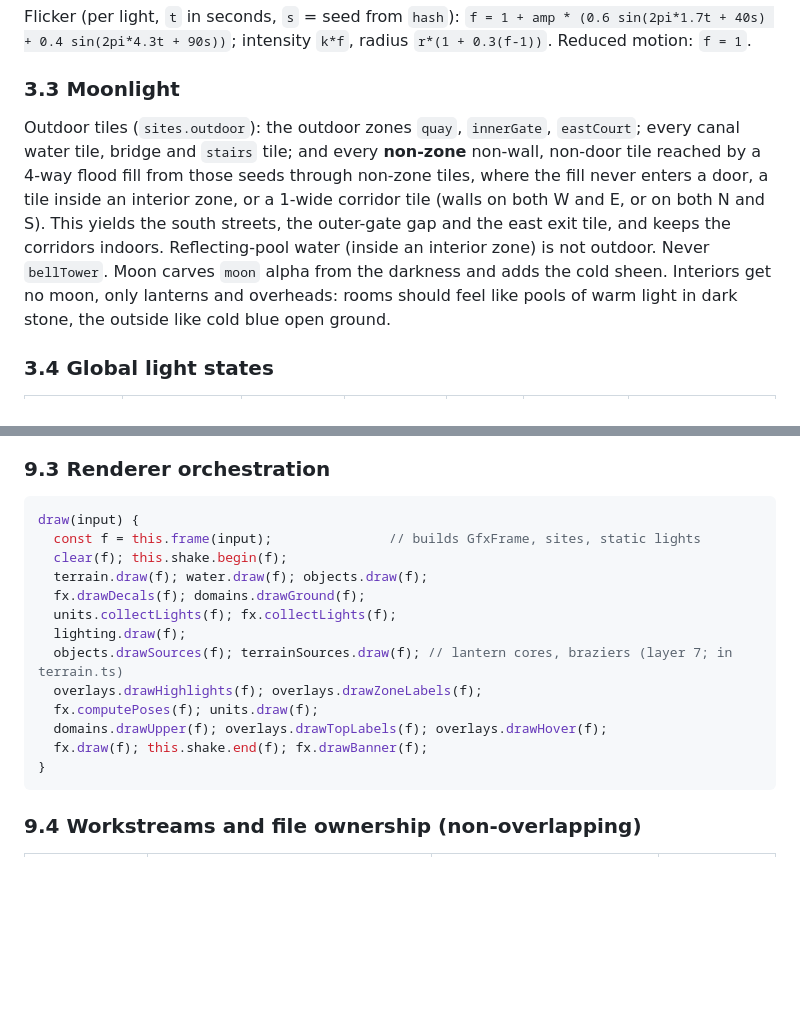
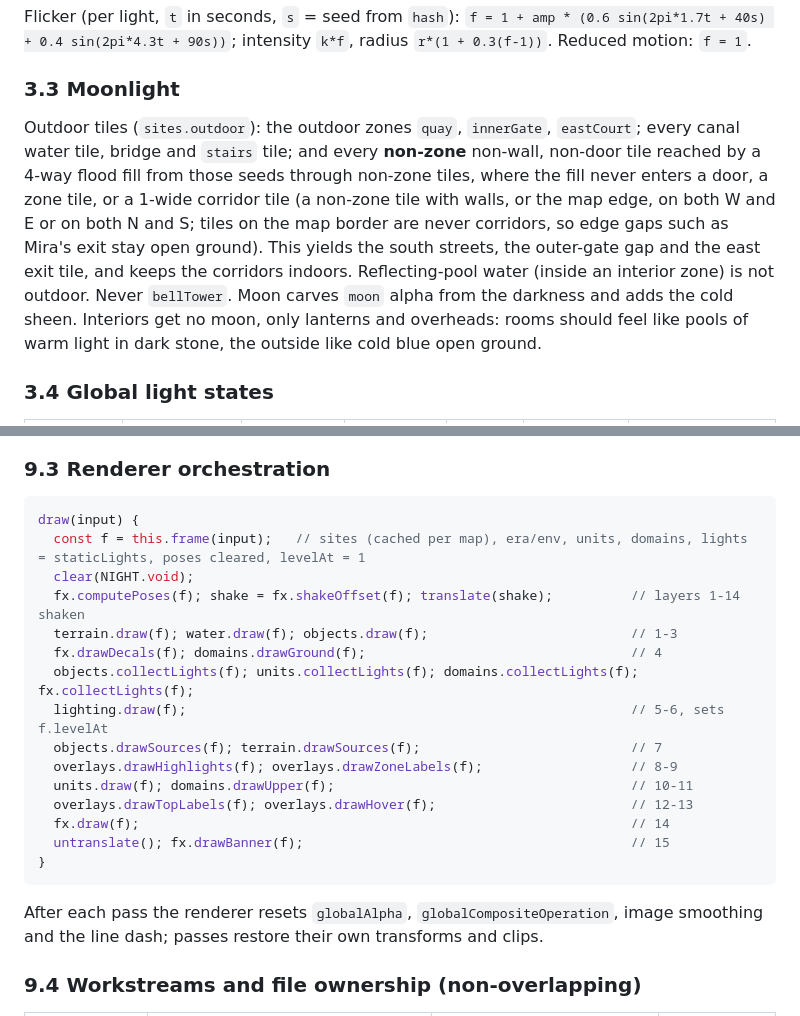
Before and after one commit to D679-beep/jurassicpark, a Markdown page: docs/design/visual-style.md, 2 parts joined by grey strips. Rendered like a GitHub page; blank space fills up the shorter version.

````diff
--- a/docs/design/visual-style.md
+++ b/docs/design/visual-style.md
@@ -173,7 +173,7 @@ Flicker (per light, `t` in seconds, `s` = seed from `hash`): `f = 1 + amp * (0.6
 
 ### 3.3 Moonlight
 
-Outdoor tiles (`sites.outdoor`): the outdoor zones `quay`, `innerGate`, `eastCourt`; every canal water tile, bridge and `stairs` tile; and every **non-zone** non-wall, non-door tile reached by a 4-way flood fill from those seeds through non-zone tiles, where the fill never enters a door, a tile inside an interior zone, or a 1-wide corridor tile (walls on both W and E, or on both N and S). This yields the south streets, the outer-gate gap and the east exit tile, and keeps the corridors indoors. Reflecting-pool water (inside an interior zone) is not outdoor. Never `bellTower`. Moon carves `moon` alpha from the darkness and adds the cold sheen. Interiors get no moon, only lanterns and overheads: rooms should feel like pools of warm light in dark stone, the outside like cold blue open ground.
+Outdoor tiles (`sites.outdoor`): the outdoor zones `quay`, `innerGate`, `eastCourt`; every canal water tile, bridge and `stairs` tile; and every **non-zone** non-wall, non-door tile reached by a 4-way flood fill from those seeds through non-zone tiles, where the fill never enters a door, a zone tile, or a 1-wide corridor tile (a non-zone tile with walls, or the map edge, on both W and E or on both N and S; tiles on the map border are never corridors, so edge gaps such as Mira's exit stay open ground). This yields the south streets, the outer-gate gap and the east exit tile, and keeps the corridors indoors. Reflecting-pool water (inside an interior zone) is not outdoor. Never `bellTower`. Moon carves `moon` alpha from the darkness and adds the cold sheen. Interiors get no moon, only lanterns and overheads: rooms should feel like pools of warm light in dark stone, the outside like cold blue open ground.
 
 ### 3.4 Global light states
 
@@ -542,19 +516,23 @@ export interface GfxFrame {
 
 ```ts
 draw(input) {
-  const f = this.frame(input);               // builds GfxFrame, sites, static lights
-  clear(f); this.shake.begin(f);
-  terrain.draw(f); water.draw(f); objects.draw(f);
-  fx.drawDecals(f); domains.drawGround(f);
-  units.collectLights(f); fx.collectLights(f);
-  lighting.draw(f);
-  objects.drawSources(f); terrainSources.draw(f); // lantern cores, braziers (layer 7; in terrain.ts)
-  overlays.drawHighlights(f); overlays.drawZoneLabels(f);
-  fx.computePoses(f); units.draw(f);
-  domains.drawUpper(f); overlays.drawTopLabels(f); overlays.drawHover(f);
-  fx.draw(f); this.shake.end(f); fx.drawBanner(f);
+  const f = this.frame(input);   // sites (cached per map), era/env, units, domains, lights = staticLights, poses cleared, levelAt = 1
+  clear(NIGHT.void);
+  fx.computePoses(f); shake = fx.shakeOffset(f); translate(shake);          // layers 1-14 shaken
+  terrain.draw(f); water.draw(f); objects.draw(f);                          // 1-3
+  fx.drawDecals(f); domains.drawGround(f);                                  // 4
+  objects.collectLights(f); units.collectLights(f); domains.collectLights(f); fx.collectLights(f);
+  lighting.draw(f);                                                         // 5-6, sets f.levelAt
+  objects.drawSources(f); terrain.drawSources(f);                           // 7
+  overlays.drawHighlights(f); overlays.drawZoneLabels(f);                   // 8-9
+  units.draw(f); domains.drawUpper(f);                                      // 10-11
+  overlays.drawTopLabels(f); overlays.drawHover(f);                         // 12-13
+  fx.draw(f);                                                               // 14
+  untranslate(); fx.drawBanner(f);                                          // 15
 }
 ```
+
+After each pass the renderer resets `globalAlpha`, `globalCompositeOperation`, image smoothing and the line dash; passes restore their own transforms and clips.
 
 ### 9.4 Workstreams and file ownership (non-overlapping)
 
````
Also changed, not shown: other parts of docs/design/visual-style.md (+16 -42 lines).
